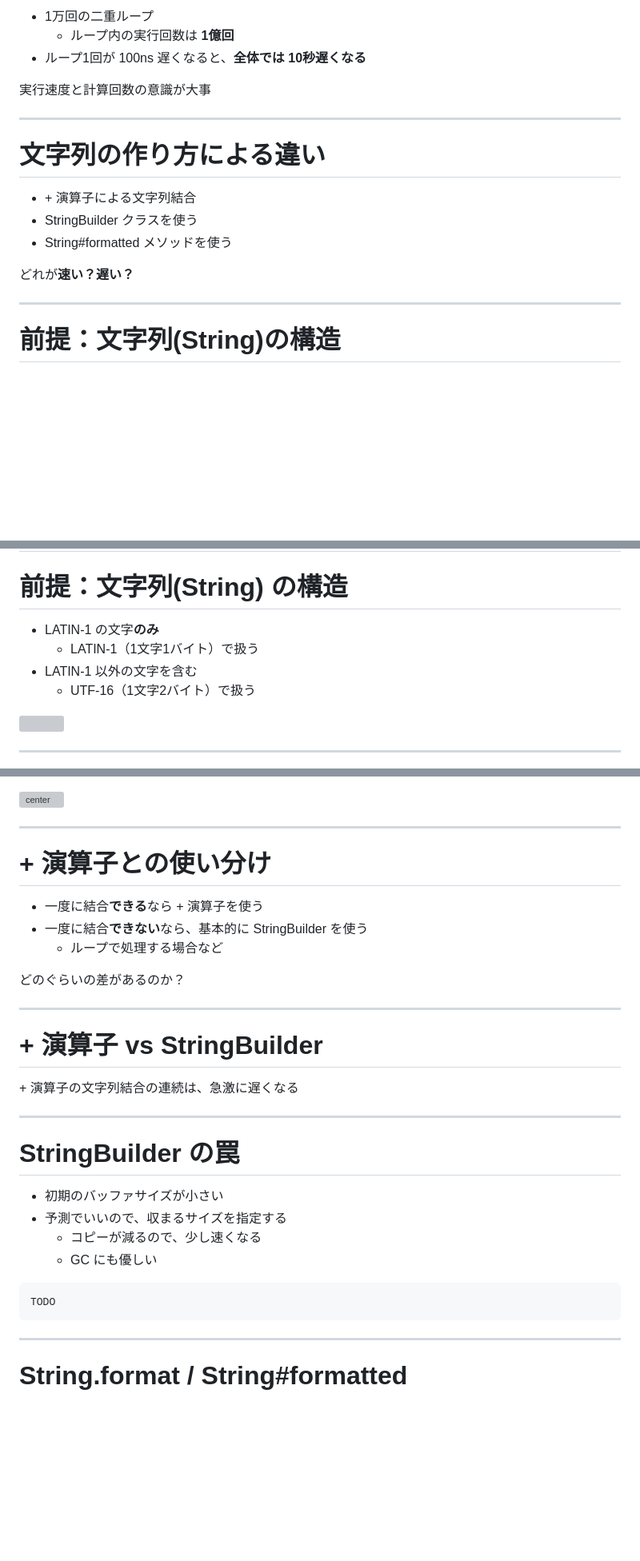
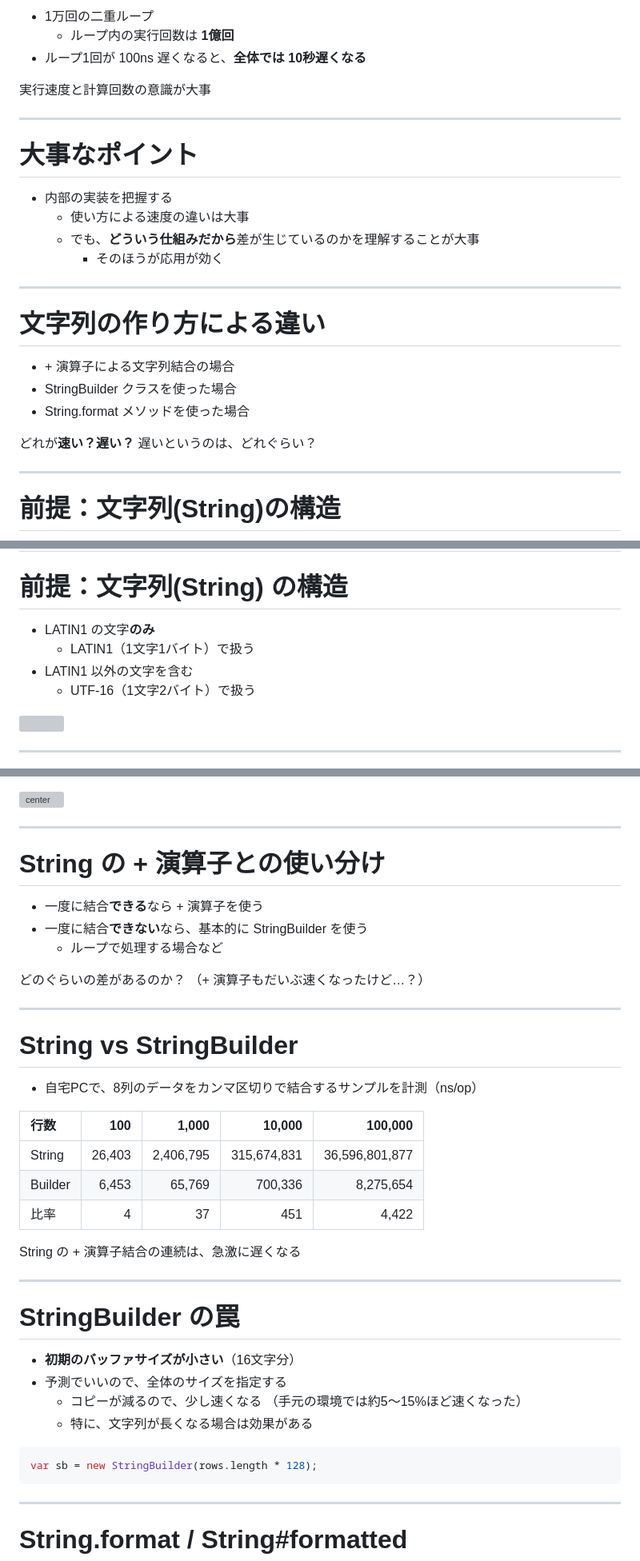
Before and after one commit to YujiSoftware/string-trap, a Markdown page: README.md, 3 parts joined by grey strips. Shown at 80% size. Rendered like a GitHub page; blank space fills up the shorter version; grey boxes are pictures that could not be loaded.

````diff
--- a/README.md
+++ b/README.md
@@ -111,13 +127,23 @@ for (int i = 0; i < 10000; i++) {
 
 ---
 
+# 大事なポイント
+
+- 内部の実装を把握する
+  - 使い方による速度の違いは大事
+  - でも、**どういう仕組みだから**差が生じているのかを理解することが大事
+    - そのほうが応用が効く
+
+---
+
 # 文字列の作り方による違い
 
-- \+ 演算子による文字列結合
-- StringBuilder クラスを使う
-- String#formatted メソッドを使う
+- \+ 演算子による文字列結合の場合
+- StringBuilder クラスを使った場合
+- String.format メソッドを使った場合
 
 どれが**速い？遅い？**
+遅いというのは、どれぐらい？
 
 ---
 
@@ -134,9 +160,9 @@ for (int i = 0; i < 10000; i++) {
 
 # 前提：文字列(String) の構造
 
-- LATIN-1 の文字**のみ**
-  - LATIN-1（1文字1バイト）で扱う
-- LATIN-1 以外の文字を含む
+- LATIN1 の文字**のみ**
+  - LATIN1（1文字1バイト）で扱う
+- LATIN1 以外の文字を含む
   - UTF-16（1文字2バイト）で扱う
 
 ![](img/string.svg)
@@ -268,36 +294,43 @@ public String example(String key, int value) {
 
 ---
 
-# \+ 演算子との使い分け
+# String の \+ 演算子との使い分け
 
 - 一度に結合**できる**なら \+ 演算子を使う
 - 一度に結合**できない**なら、基本的に StringBuilder を使う
   - ループで処理する場合など
 
 どのぐらいの差があるのか？
+（\+ 演算子もだいぶ速くなったけど…？）
 
 ---
 
-# \+ 演算子 vs StringBuilder
+# String vs StringBuilder
 
+- 自宅PCで、8列のデータをカンマ区切りで結合するサンプルを計測（ns/op）
 
-
+|行数|100|1,000|10,000|100,000|
+|:--|--:|--:|--:|--:|
+|String|26,403|2,406,795|315,674,831|36,596,801,877|
+|Builder|6,453|65,769|700,336|8,275,654|
+|比率|4|37|451|4,422|
 
 <div class="warn">
-+ 演算子の文字列結合の連続は、急激に遅くなる
+String の + 演算子結合の連続は、急激に遅くなる
 </div>
 
 ---
 
 # StringBuilder の罠
 
-- 初期のバッファサイズが小さい
-- 予測でいいので、収まるサイズを指定する
+- **初期のバッファサイズが小さい**（16文字分）
+- 予測でいいので、全体のサイズを指定する
   - コピーが減るので、少し速くなる
-  - GC にも優しい
+    （手元の環境では約5～15%ほど速くなった）
+  - 特に、文字列が長くなる場合は効果がある
 
 ```java
-TODO
+var sb = new StringBuilder(rows.length * 128);
 ```
 
 ---
````
Also changed, not shown: other parts of README.md (+71 -14 lines), img/formatter.png (added), 4 other files.
